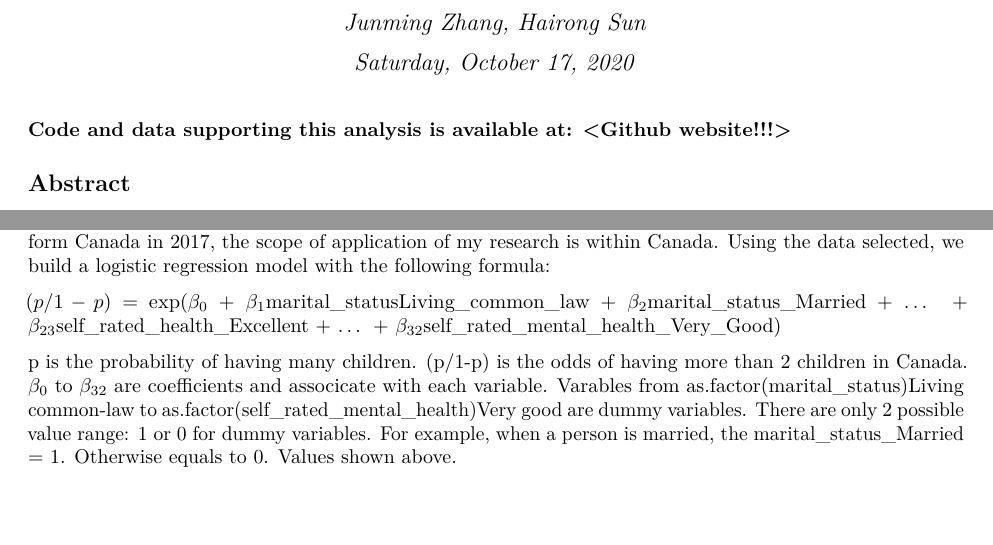
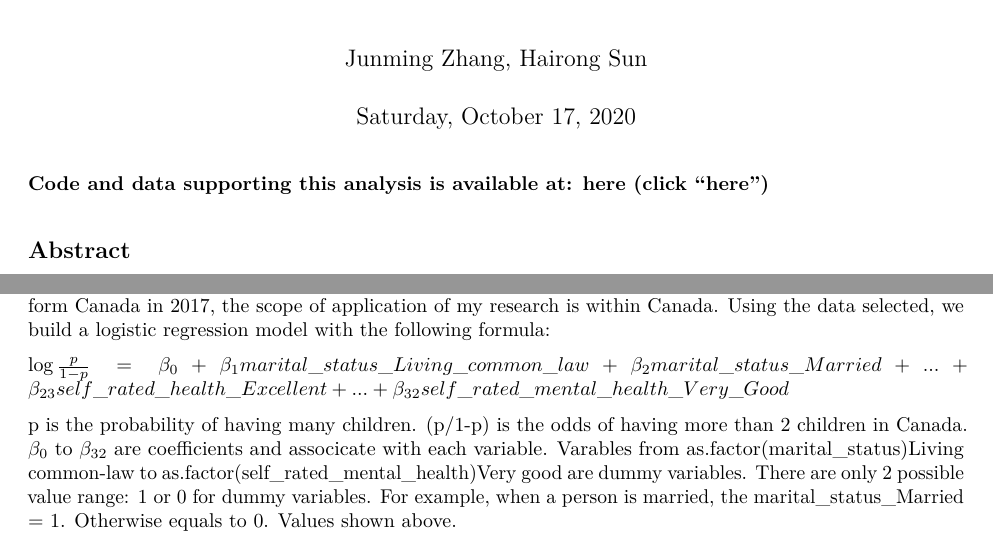
Before and after one commit to JunmingZhang/STA304_Qset2, an R Markdown document (report.Rmd): two parts of pages 1 and 7 of 14, joined at a grey line, cut so that both start at the same text, the shorter picture padded with empty space. The pictures show the output file report.pdf that the author committed with the source.

Commit message:
add detail

```diff
--- a/report.Rmd
+++ b/report.Rmd
@@ -13,7 +13,7 @@ knitr::opts_chunk$set(echo = FALSE)
 
 <!-- # Name(s) of Author(s)  -->
 <!-- # Date -->
-#### Code and data supporting this analysis is available at: <Github website!!!>
+#### Code and data supporting this analysis is available at:  \href{https://github.com/JunmingZhang/STA304_Qset2.git}{here} (click "here")
 ## Abstract
 
 <!-- income, education, partner education, self-rated health, self-rated mental health, martital status-->
@@ -132,7 +132,7 @@ summary.lm(mysvylm)
 
 We used R studio to run the model. In this model, we continued our analysis by building a logistic regression model to predict the odds of having more than 2 children in Canada using varables marital status, respondents and partners’ education, family income, self rated physical and mental health. Since the data is collected form Canada in 2017, the scope of application of my research is within Canada. Using the data selected, we build a logistic regression model with the following formula:
 
-$(p/1-p)$ = exp(${\beta}_0$ + ${\beta}_1$marital_statusLiving_common_law + ${\beta}_2$marital_status_Married + ... + ${\beta}_{23}$self_rated_health_Excellent + ... + ${\beta}_{32}$self_rated_mental_health_Very_Good)
+$\log\frac{p}{1-p} = \beta_0 + \beta_1 marital\_status\_Living\_common\_law + \beta_2 marital\_status\_Married + ... + \beta_{23}self\_rated\_health\_Excellent + ... + \beta_{32}self\_rated\_mental\_health\_Very\_Good$
 
 p is the probability of having many children. (p/1-p) is the odds of having more than 2 children in Canada. ${\beta}_0$ to ${\beta}_{32}$ are coefficients and associcate with each variable. Varables from as.factor(marital_status)Living common-law to as.factor(self_rated_mental_health)Very good are dummy variables. There are only 2 possible value range: 1 or 0 for dummy variables. For example, when a person is married, the marital_status_Married = 1. Otherwise equals to 0. Values shown above.
 
```
Also changed, not shown: report.pdf.
